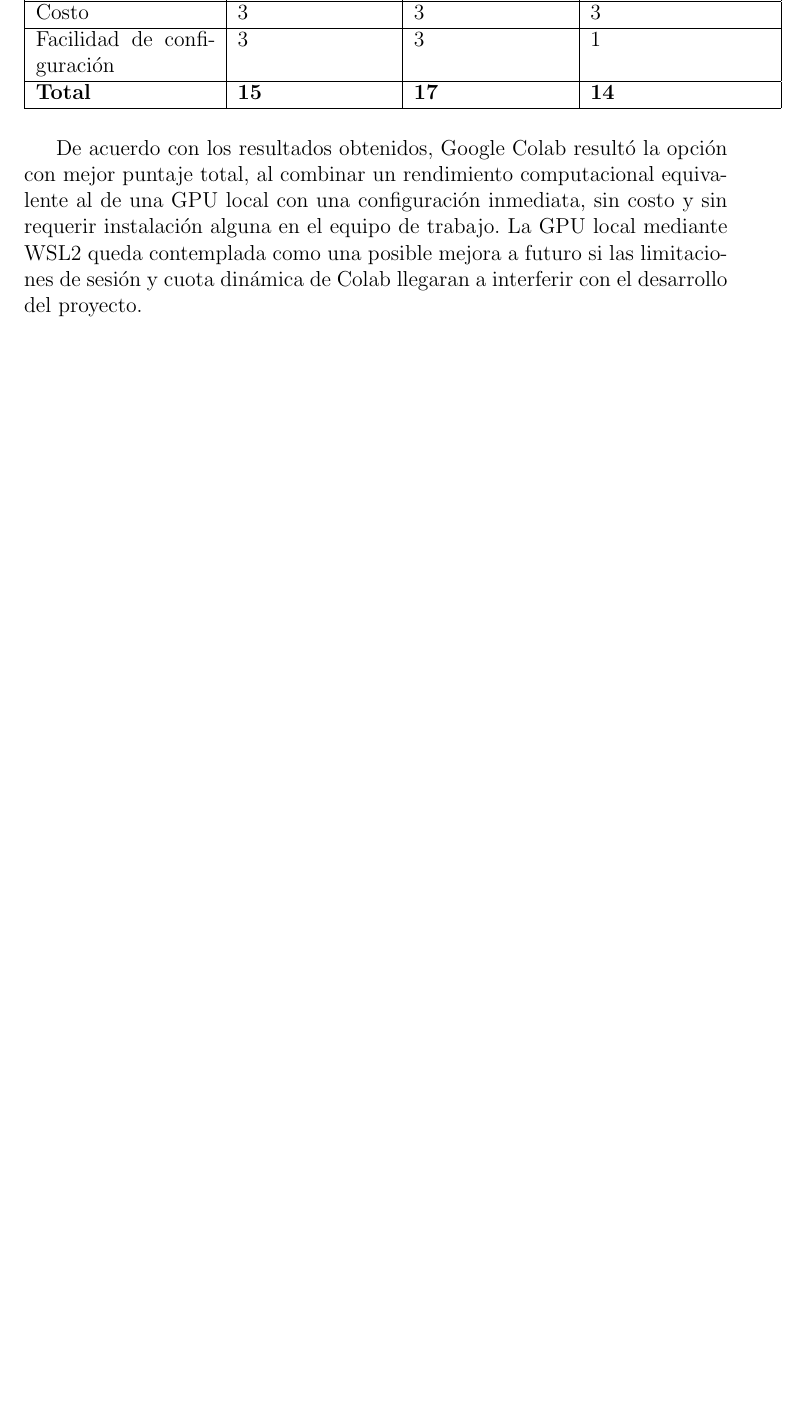
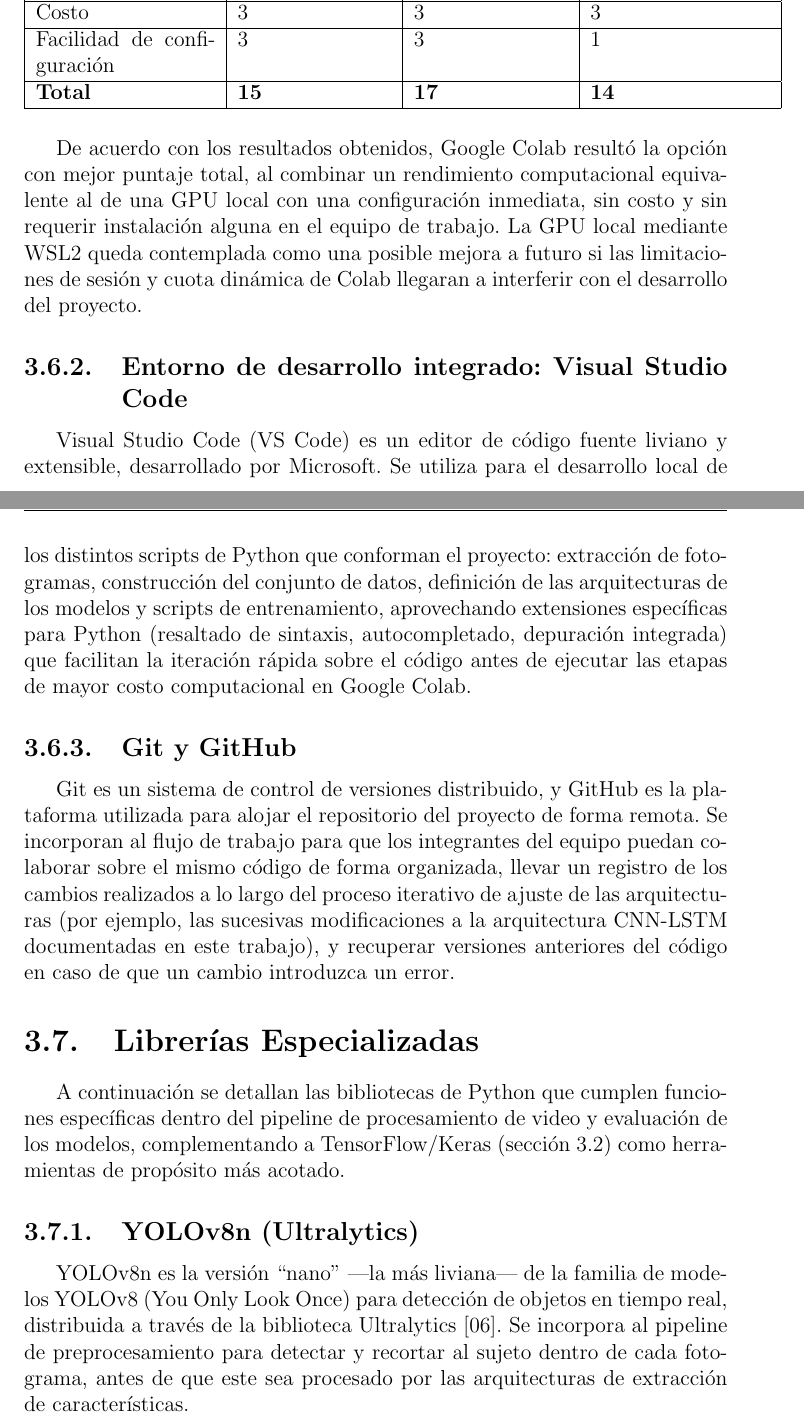
Before and after one commit to TGent01/tfg2, a LaTeX book (tfg.tex, which reads capitulo_03/tecnologias_utilizadas.tex): part of page 48 of 57 before the commit and two parts of pages 49 and 50 of 59 after it, the two joined at a grey line, cut so that both start at the same text, the shorter picture padded with empty space. Compiled offline with pdfLaTeX; the source files are stored in an older character set and shown here as Unicode.

Commit message:
Hasta yolo

```diff
--- a/capitulo_03/tecnologias_utilizadas.tex
+++ b/capitulo_03/tecnologias_utilizadas.tex
@@ -537,3 +537,19 @@ Para reflejar el desempeño relativo de cada opción, se empleó una escala del
 \end{table}
 
 De acuerdo con los resultados obtenidos, Google Colab resultó la opción con mejor puntaje total, al combinar un rendimiento computacional equivalente al de una GPU local con una configuración inmediata, sin costo y sin requerir instalación alguna en el equipo de trabajo. La GPU local mediante WSL2 queda contemplada como una posible mejora a futuro si las limitaciones de sesión y cuota dinámica de Colab llegaran a interferir con el desarrollo del proyecto.
+
+\subsection{Entorno de desarrollo integrado: Visual Studio Code}
+
+Visual Studio Code (VS Code) es un editor de código fuente liviano y extensible, desarrollado por Microsoft. Se utiliza para el desarrollo local de los distintos scripts de Python que conforman el proyecto: extracción de fotogramas, construcción del conjunto de datos, definición de las arquitecturas de los modelos y scripts de entrenamiento, aprovechando extensiones específicas para Python (resaltado de sintaxis, autocompletado, depuración integrada) que facilitan la iteración rápida sobre el código antes de ejecutar las etapas de mayor costo computacional en Google Colab.
+
+\subsection{Git y GitHub}
+
+Git es un sistema de control de versiones distribuido, y GitHub es la plataforma utilizada para alojar el repositorio del proyecto de forma remota. Se incorporan al flujo de trabajo para que los integrantes del equipo puedan colaborar sobre el mismo código de forma organizada, llevar un registro de los cambios realizados a lo largo del proceso iterativo de ajuste de las arquitecturas (por ejemplo, las sucesivas modificaciones a la arquitectura CNN-LSTM documentadas en este trabajo), y recuperar versiones anteriores del código en caso de que un cambio introduzca un error.
+
+\section{Librerías Especializadas}
+
+A continuación se detallan las bibliotecas de Python que cumplen funciones específicas dentro del pipeline de procesamiento de video y evaluación de los modelos, complementando a TensorFlow/Keras (sección 3.2) como herramientas de propósito más acotado.
+
+\subsection{YOLOv8n (Ultralytics)}
+
+YOLOv8n es la versión ``nano'' ---la más liviana--- de la familia de modelos YOLOv8 (You Only Look Once) para detección de objetos en tiempo real, distribuida a través de la biblioteca Ultralytics [06]. Se incorpora al pipeline de preprocesamiento para detectar y recortar al sujeto dentro de cada fotograma, antes de que este sea procesado por las arquitecturas de extracción de características.
```
Also changed, not shown: 13 other files.
